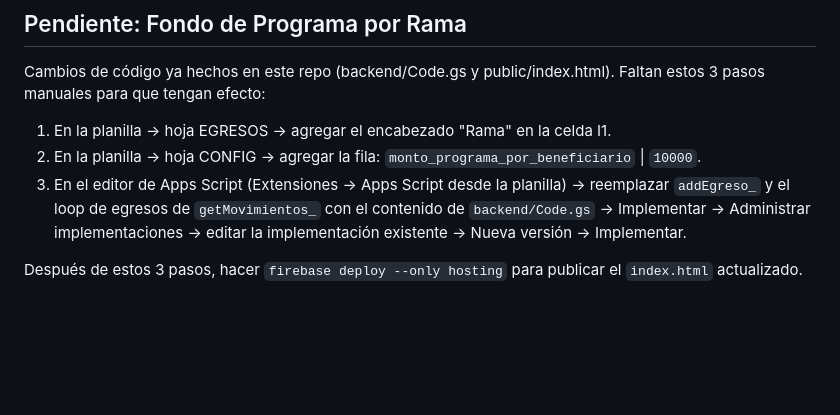
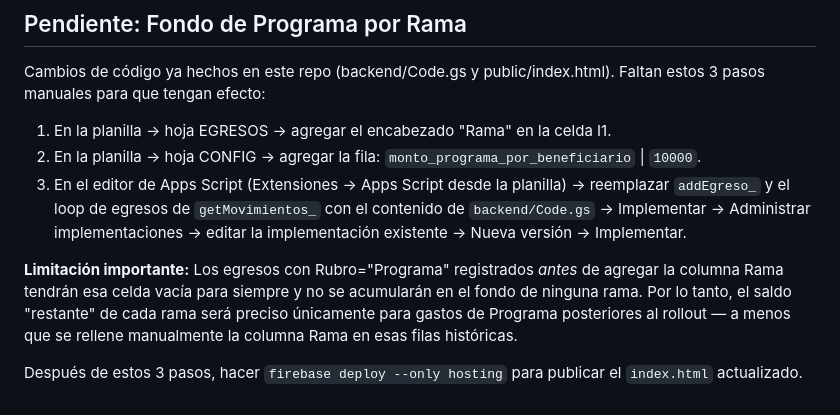
Before and after one commit to search00-sketch/CantabilidadScout, a Markdown page: INSTRUCCIONES.md, the part around the change. Rendered like a GitHub page; blank space fills up the shorter version.

Commit message:
docs: aclarar que gastos históricos de Programa sin rama no cuentan en el fondo

```diff
--- a/INSTRUCCIONES.md
+++ b/INSTRUCCIONES.md
@@ -81,4 +81,6 @@ Cambios de código ya hechos en este repo (backend/Code.gs y public/index.html).
 2. En la planilla → hoja CONFIG → agregar la fila: `monto_programa_por_beneficiario` | `10000`.
 3. En el editor de Apps Script (Extensiones → Apps Script desde la planilla) → reemplazar `addEgreso_` y el loop de egresos de `getMovimientos_` con el contenido de `backend/Code.gs` → Implementar → Administrar implementaciones → editar la implementación existente → Nueva versión → Implementar.
 
+**Limitación importante:** Los egresos con Rubro="Programa" registrados *antes* de agregar la columna Rama tendrán esa celda vacía para siempre y no se acumularán en el fondo de ninguna rama. Por lo tanto, el saldo "restante" de cada rama será preciso únicamente para gastos de Programa posteriores al rollout — a menos que se rellene manualmente la columna Rama en esas filas históricas.
+
 Después de estos 3 pasos, hacer `firebase deploy --only hosting` para publicar el `index.html` actualizado.
```
